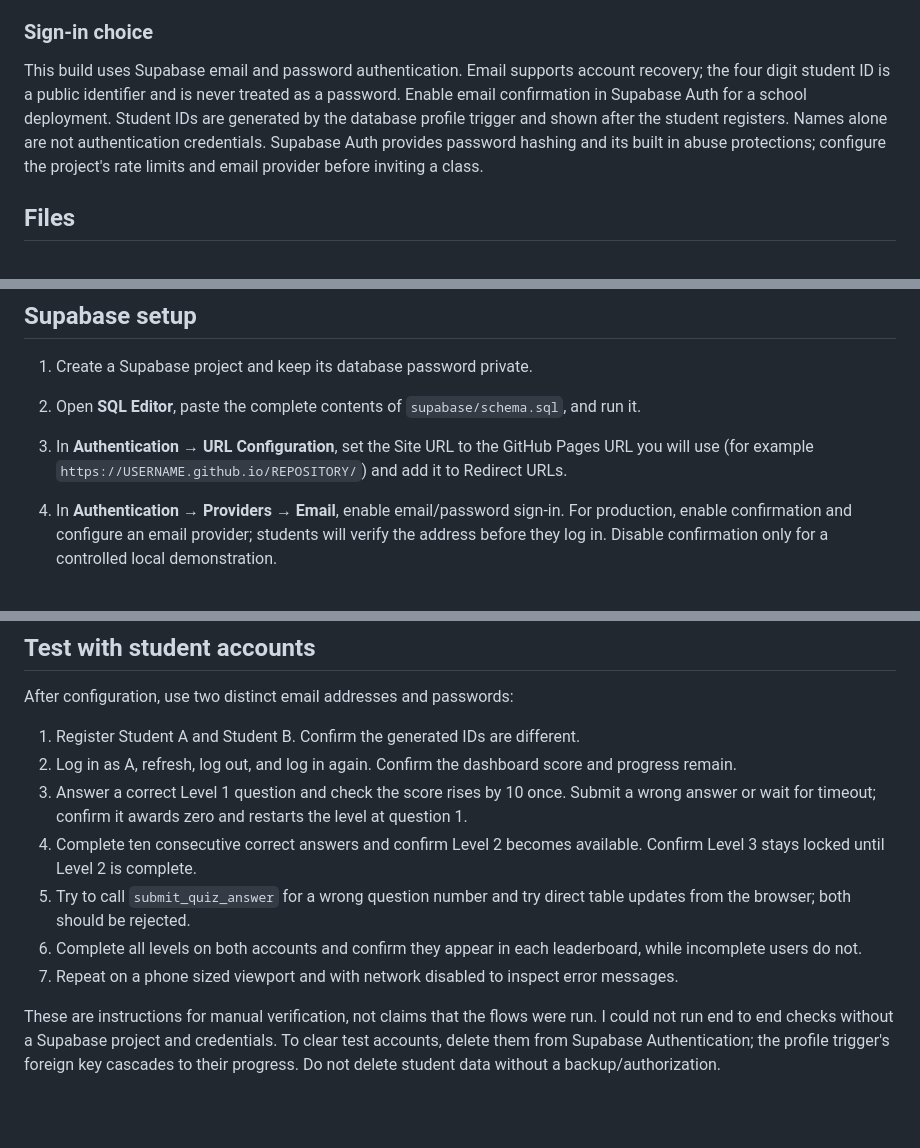
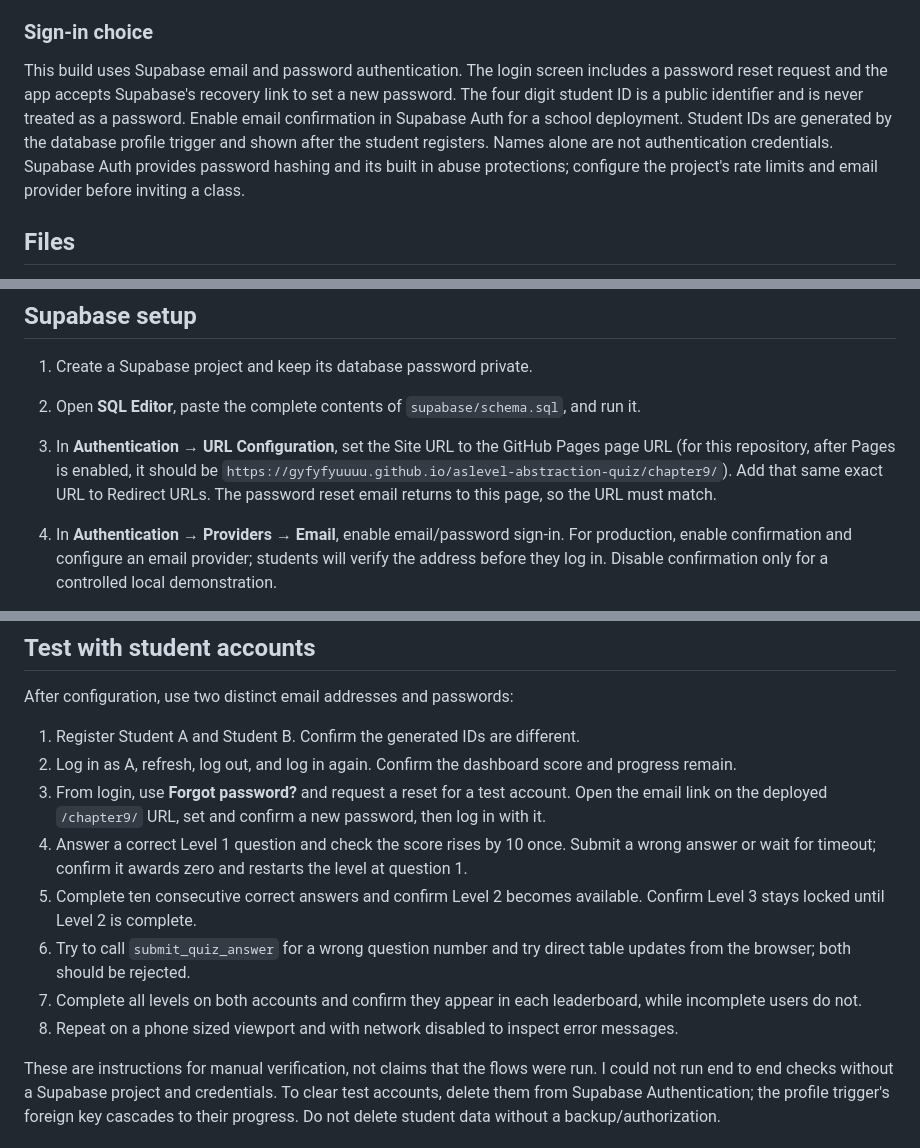
Before and after one commit to gyfyfyuuuu/aslevel-abstraction-quiz, a Markdown page: chapter9/README.md, 3 parts joined by grey strips. GitHub-like rendering; blank space fills up the shorter version.

Commit message:
Add Supabase password recovery flow

```diff
--- a/chapter9/README.md
+++ b/chapter9/README.md
@@ -10,7 +10,7 @@ The project files are ready, but the site is **not deployed** and has not been c
 
 ### Sign-in choice
 
-This build uses Supabase email and password authentication. Email supports account recovery; the four digit student ID is a public identifier and is never treated as a password. Enable email confirmation in Supabase Auth for a school deployment. Student IDs are generated by the database profile trigger and shown after the student registers. Names alone are not authentication credentials. Supabase Auth provides password hashing and its built in abuse protections; configure the project's rate limits and email provider before inviting a class.
+This build uses Supabase email and password authentication. The login screen includes a password reset request and the app accepts Supabase's recovery link to set a new password. The four digit student ID is a public identifier and is never treated as a password. Enable email confirmation in Supabase Auth for a school deployment. Student IDs are generated by the database profile trigger and shown after the student registers. Names alone are not authentication credentials. Supabase Auth provides password hashing and its built in abuse protections; configure the project's rate limits and email provider before inviting a class.
 
 ## Files
 
@@ -25,7 +25,7 @@ This build uses Supabase email and password authentication. Email supports accou
 
 1. Create a Supabase project and keep its database password private.
 2. Open **SQL Editor**, paste the complete contents of `supabase/schema.sql`, and run it.
-3. In **Authentication → URL Configuration**, set the Site URL to the GitHub Pages URL you will use (for example `https://USERNAME.github.io/REPOSITORY/`) and add it to Redirect URLs.
+3. In **Authentication → URL Configuration**, set the Site URL to the GitHub Pages page URL (for this repository, after Pages is enabled, it should be `https://gyfyfyuuuu.github.io/aslevel-abstraction-quiz/chapter9/`). Add that same exact URL to Redirect URLs. The password reset email returns to this page, so the URL must match.
 4. In **Authentication → Providers → Email**, enable email/password sign-in. For production, enable confirmation and configure an email provider; students will verify the address before they log in. Disable confirmation only for a controlled local demonstration.
 5. Click **Connect** in the project dashboard (or open **Project Settings → API Keys**) and copy the Project URL plus the **publishable key** (starts with `sb_publishable_`) into `js/config.js`. The legacy `anon` key also works, but Supabase is moving to publishable keys:
 
@@ -57,11 +57,12 @@ After configuration, use two distinct email addresses and passwords:
 
 1. Register Student A and Student B. Confirm the generated IDs are different.
 2. Log in as A, refresh, log out, and log in again. Confirm the dashboard score and progress remain.
-3. Answer a correct Level 1 question and check the score rises by 10 once. Submit a wrong answer or wait for timeout; confirm it awards zero and restarts the level at question 1.
-4. Complete ten consecutive correct answers and confirm Level 2 becomes available. Confirm Level 3 stays locked until Level 2 is complete.
-5. Try to call `submit_quiz_answer` for a wrong question number and try direct table updates from the browser; both should be rejected.
-6. Complete all levels on both accounts and confirm they appear in each leaderboard, while incomplete users do not.
-7. Repeat on a phone sized viewport and with network disabled to inspect error messages.
+3. From login, use **Forgot password?** and request a reset for a test account. Open the email link on the deployed `/chapter9/` URL, set and confirm a new password, then log in with it.
+4. Answer a correct Level 1 question and check the score rises by 10 once. Submit a wrong answer or wait for timeout; confirm it awards zero and restarts the level at question 1.
+5. Complete ten consecutive correct answers and confirm Level 2 becomes available. Confirm Level 3 stays locked until Level 2 is complete.
+6. Try to call `submit_quiz_answer` for a wrong question number and try direct table updates from the browser; both should be rejected.
+7. Complete all levels on both accounts and confirm they appear in each leaderboard, while incomplete users do not.
+8. Repeat on a phone sized viewport and with network disabled to inspect error messages.
 
 These are instructions for manual verification, not claims that the flows were run. I could not run end to end checks without a Supabase project and credentials. To clear test accounts, delete them from Supabase Authentication; the profile trigger's foreign key cascades to their progress. Do not delete student data without a backup/authorization.
 
```
